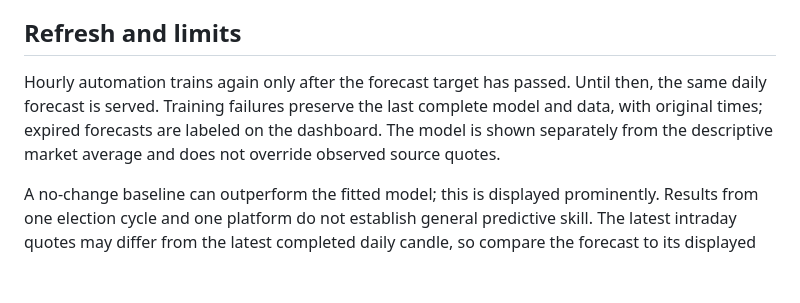
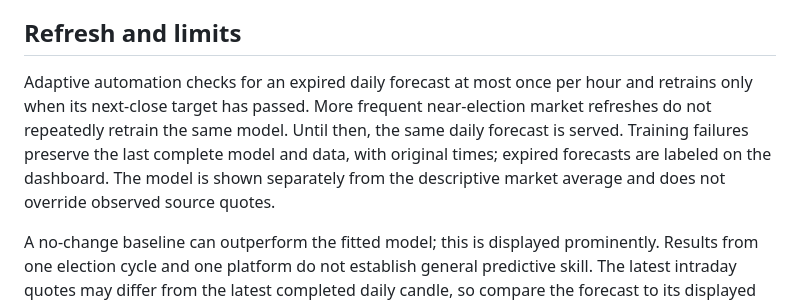
Before and after one commit to VinayK88/congress-odds, a Markdown page: MODEL_CARD.md, the part around the change. Rendered like a GitHub page; blank space fills up the shorter version.

Commit message:
docs(cadence): align market, candidate and model refresh explanations

```diff
--- a/MODEL_CARD.md
+++ b/MODEL_CARD.md
@@ -46,7 +46,7 @@ Detail charts use a clearly labeled zoomed probability axis with an optional ful
 
 ## Refresh and limits
 
-Hourly automation trains again only after the forecast target has passed. Until then, the same daily forecast is served. Training failures preserve the last complete model and data, with original times; expired forecasts are labeled on the dashboard. The model is shown separately from the descriptive market average and does not override observed source quotes.
+Adaptive automation checks for an expired daily forecast at most once per hour and retrains only when its next-close target has passed. More frequent near-election market refreshes do not repeatedly retrain the same model. Until then, the same daily forecast is served. Training failures preserve the last complete model and data, with original times; expired forecasts are labeled on the dashboard. The model is shown separately from the descriptive market average and does not override observed source quotes.
 
 A no-change baseline can outperform the fitted model; this is displayed prominently. Results from one election cycle and one platform do not establish general predictive skill. The latest intraday quotes may differ from the latest completed daily candle, so compare the forecast to its displayed last close. No investment recommendation is implied.
 
```
